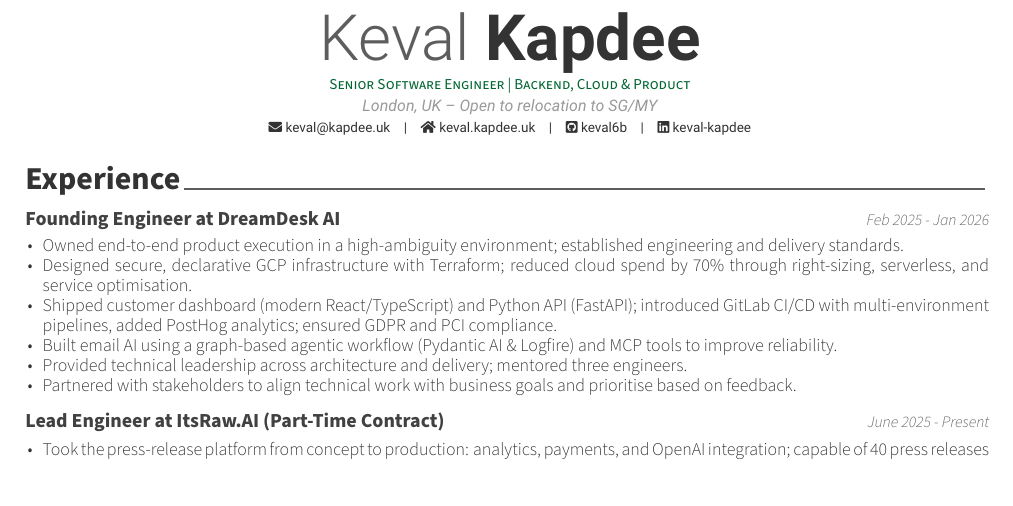
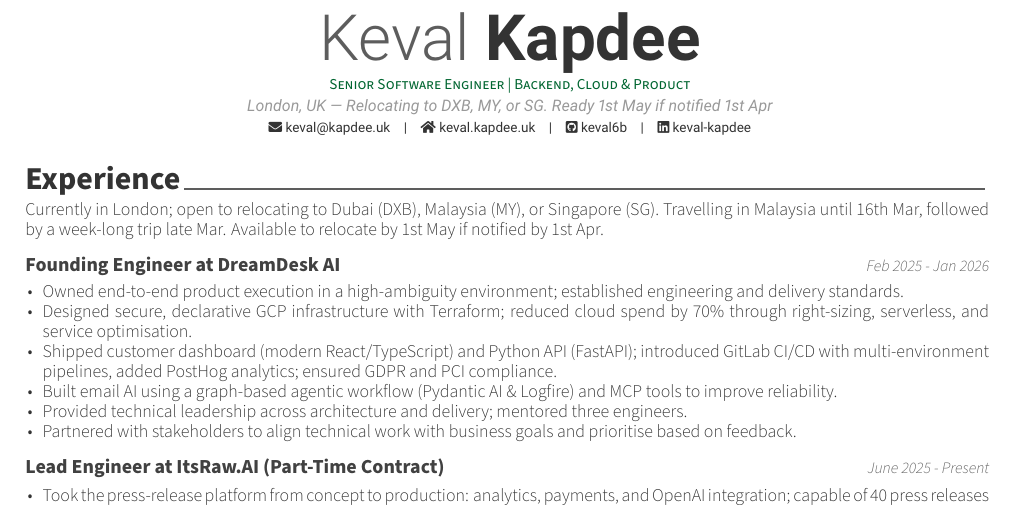
Before and after one commit to keval6b/cv, a LaTeX CV (keval-kapdee-cv.tex): part of the page, cut so that both start at the same text. Compiled offline with XeLaTeX.

Commit message:
Add dubai and relocation timeline

```diff
--- a/keval-kapdee-cv.tex
+++ b/keval-kapdee-cv.tex
@@ -11,7 +11,7 @@
 
 \name{Keval}{Kapdee}
 \position{Senior Software Engineer | Backend, Cloud \& Product}
-\address{London, UK – Open to relocation to SG/MY}
+\address{London, UK — Relocating to DXB, MY, or SG. Ready 1st May if notified 1st Apr}
 
 %\mobile{}
 \email{keval@kapdee.uk}
@@ -29,6 +29,10 @@
     \makecvfooter{\today}{Keval Kapdee}{\thepage\ /~\pageref{LastPage}}
 
     \cvsection{Experience}\label{experience}
+
+    \begin{cvparagraph}
+        Currently in London; open to relocating to Dubai (DXB), Malaysia (MY), or Singapore (SG). Travelling in Malaysia until 16th Mar, followed by a week-long trip late Mar. Available to relocate by 1st May if notified by 1st Apr.
+    \end{cvparagraph}
 
     \cventry
     {Founding Engineer at DreamDesk AI}
```
